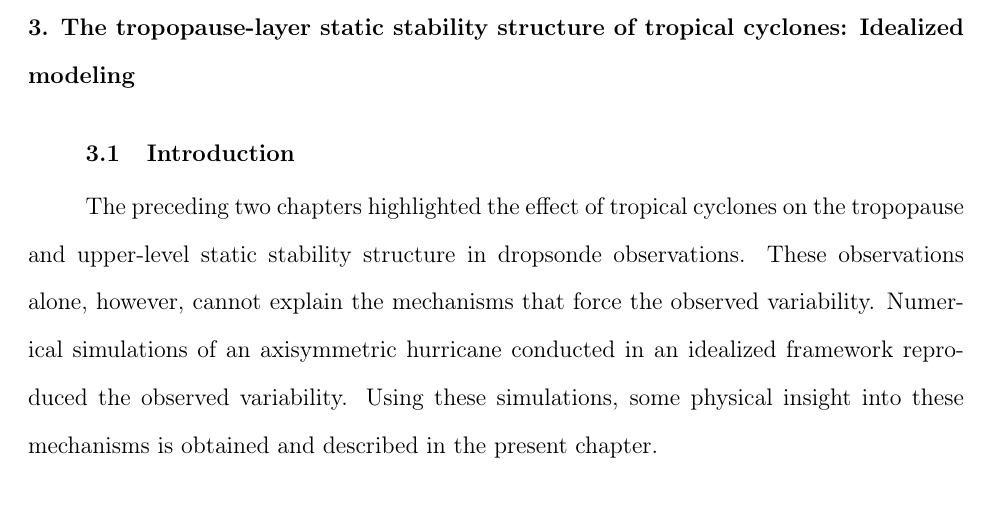
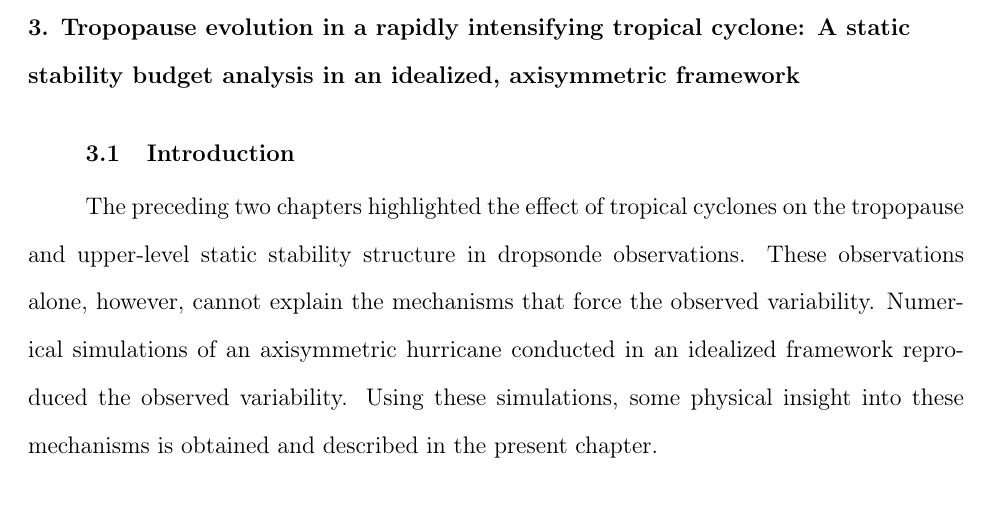
Before and after one commit to Eyewall/thesis, a LaTeX thesis (dissertation.tex, which reads modeling.tex): part of page 24 of 56, cut at the place of the change. Compiled offline with pdfLaTeX; a LaTeX package or settings file that is missing is left out.

Commit message:
Change title of Modeling section to match that of the paper submitted to JAS.

```diff
--- a/modeling.tex
+++ b/modeling.tex
@@ -4,7 +4,7 @@
 %                                                                 %
 %%%%%%%%%%%%%%%%%%%%%%%%%%%%%%%%%%%%%%%%%%%%%%%%%%%%%%%%%%%%%%%%%%%
 
-\chapter{The tropopause-layer static stability structure of tropical cyclones: Idealized modeling}
+\chapter{Tropopause evolution in a rapidly intensifying tropical cyclone: A static stability budget analysis in an idealized, axisymmetric framework}
 \resetfootnote %this command starts footnote numbering with 1 again.
 
 %---------------------------------------------------------------------------------------%
```
Also changed, not shown: 4 other files.
